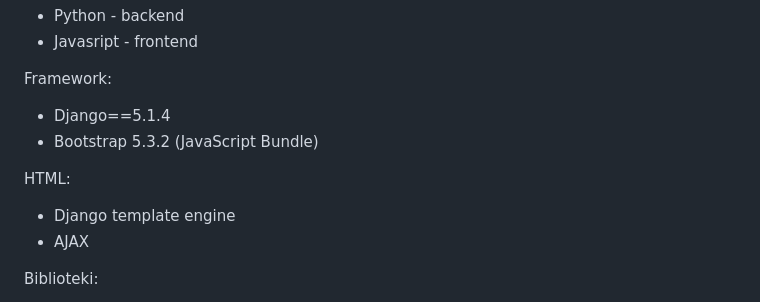
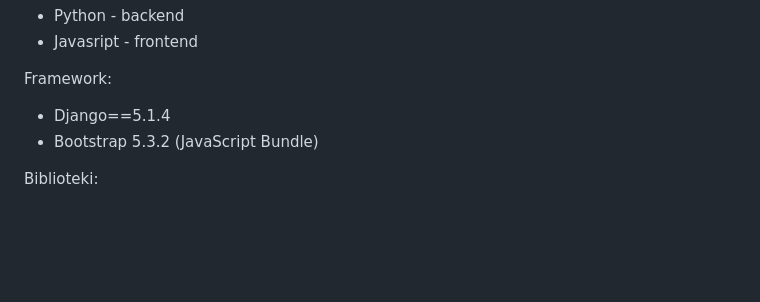
Before and after one commit to niejemglutenu/Backtest-StockScreener, a Markdown page: README.md, the part around the change. Drawn GitHub-style; blank space fills up the shorter version.

```diff
--- a/README.md
+++ b/README.md
@@ -59,10 +59,6 @@ Framework:
 - Django==5.1.4
 - Bootstrap 5.3.2 (JavaScript Bundle)
 
-HTML:
-- Django template engine
-- AJAX
-
 Biblioteki:
 - backtrader==1.9.78.123
 - pandas==2.2.3
```
